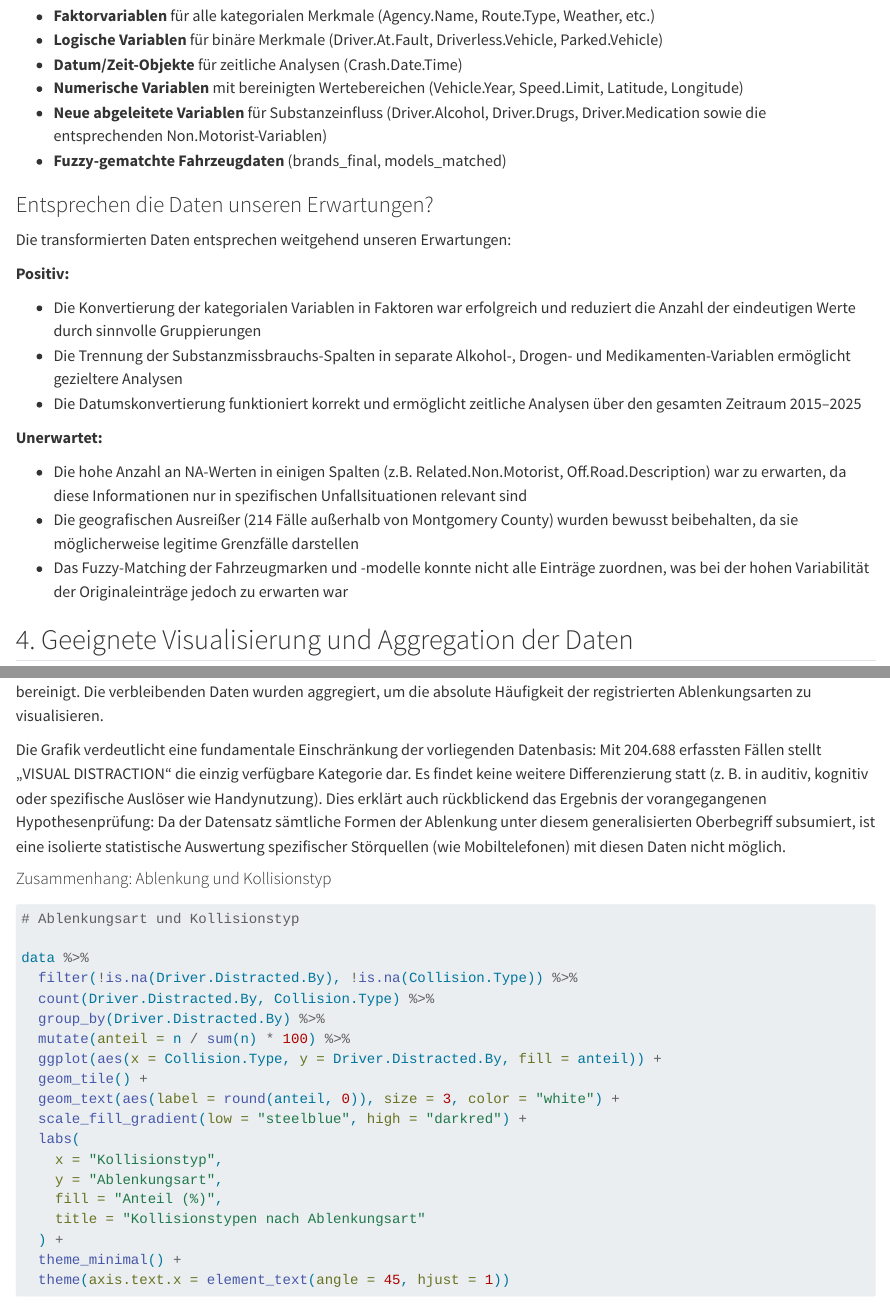
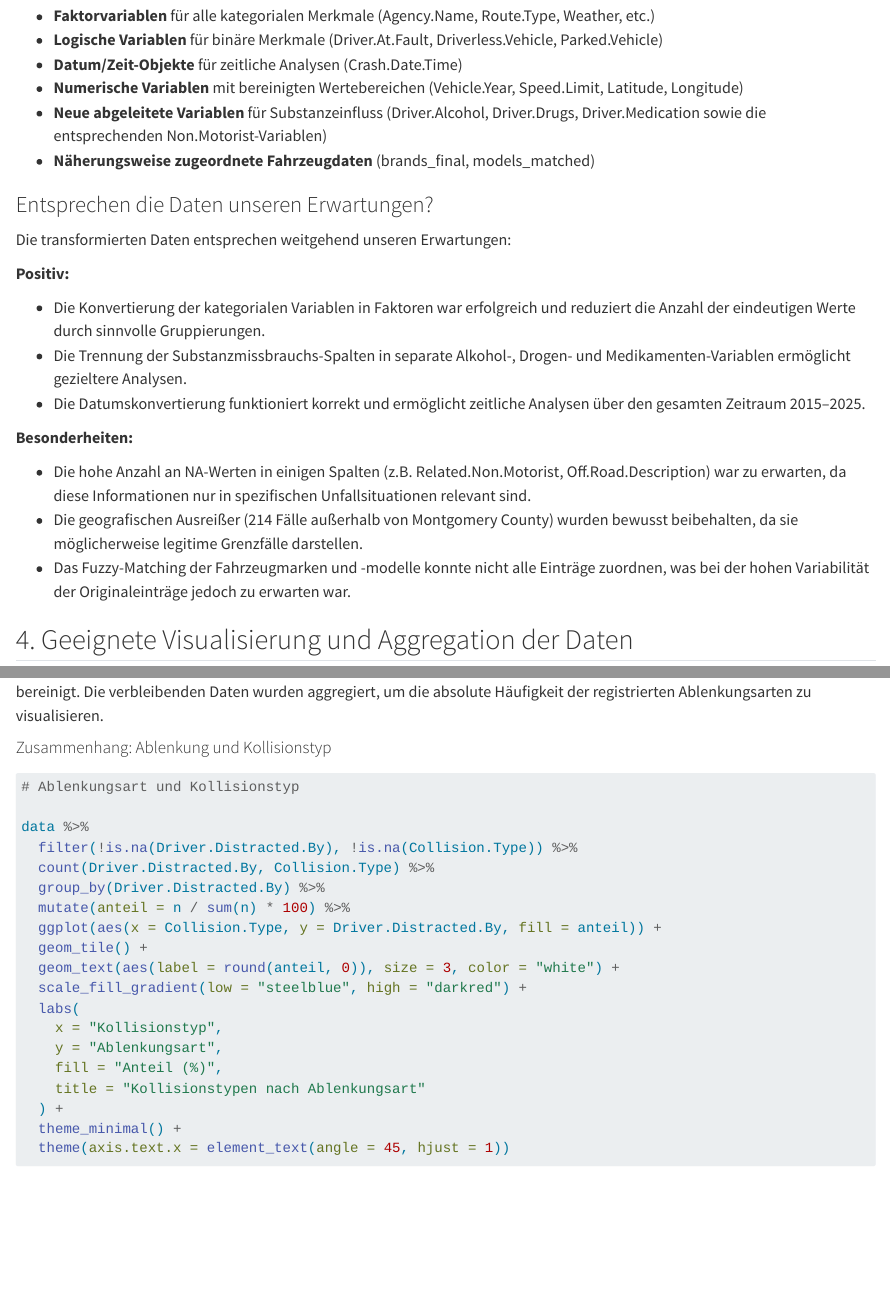
Before and after one commit to oliverlcs/Data-Analysis-in-R, a Quarto document (Crashs/analysis.qmd): the page in a window 1100 px wide, from 14450 px down, and a second part further down, joined at a grey line. Rendered offline with R 4.5, knitr and Pandoc in place of Quarto, with nearby package versions; some code elsewhere in the file could not run offline; long lines of code are wrapped.

Commit message:
kleine Änderungen

```diff
--- a/Crashs/analysis.qmd
+++ b/Crashs/analysis.qmd
@@ -802,7 +802,7 @@ Der bereinigte Datensatz enthält nun:
 - **Datum/Zeit-Objekte** für zeitliche Analysen (Crash.Date.Time)
 - **Numerische Variablen** mit bereinigten Wertebereichen (Vehicle.Year, Speed.Limit, Latitude, Longitude)
 - **Neue abgeleitete Variablen** für Substanzeinfluss (Driver.Alcohol, Driver.Drugs, Driver.Medication sowie die entsprechenden Non.Motorist-Variablen)
-- **Fuzzy-gematchte Fahrzeugdaten** (brands_final, models_matched)
+- **Näherungsweise zugeordnete Fahrzeugdaten** (brands_final, models_matched)
 
 ### Entsprechen die Daten unseren Erwartungen?
 
@@ -810,15 +810,15 @@ Die transformierten Daten entsprechen weitgehend unseren Erwartungen:
 
 **Positiv:**
 
-- Die Konvertierung der kategorialen Variablen in Faktoren war erfolgreich und reduziert die Anzahl der eindeutigen Werte durch sinnvolle Gruppierungen
-- Die Trennung der Substanzmissbrauchs-Spalten in separate Alkohol-, Drogen- und Medikamenten-Variablen ermöglicht gezieltere Analysen
-- Die Datumskonvertierung funktioniert korrekt und ermöglicht zeitliche Analysen über den gesamten Zeitraum 2015–2025
-
-**Unerwartet:**
-
-- Die hohe Anzahl an NA-Werten in einigen Spalten (z.B. Related.Non.Motorist, Off.Road.Description) war zu erwarten, da diese Informationen nur in spezifischen Unfallsituationen relevant sind
-- Die geografischen Ausreißer (214 Fälle außerhalb von Montgomery County) wurden bewusst beibehalten, da sie möglicherweise legitime Grenzfälle darstellen
-- Das Fuzzy-Matching der Fahrzeugmarken und -modelle konnte nicht alle Einträge zuordnen, was bei der hohen Variabilität der Originaleinträge jedoch zu erwarten war
+- Die Konvertierung der kategorialen Variablen in Faktoren war erfolgreich und reduziert die Anzahl der eindeutigen Werte durch sinnvolle Gruppierungen.
+- Die Trennung der Substanzmissbrauchs-Spalten in separate Alkohol-, Drogen- und Medikamenten-Variablen ermöglicht gezieltere Analysen.
+- Die Datumskonvertierung funktioniert korrekt und ermöglicht zeitliche Analysen über den gesamten Zeitraum 2015–2025.
+
+**Besonderheiten:**
+
+- Die hohe Anzahl an NA-Werten in einigen Spalten (z.B. Related.Non.Motorist, Off.Road.Description) war zu erwarten, da diese Informationen nur in spezifischen Unfallsituationen relevant sind.
+- Die geografischen Ausreißer (214 Fälle außerhalb von Montgomery County) wurden bewusst beibehalten, da sie möglicherweise legitime Grenzfälle darstellen.
+- Das Fuzzy-Matching der Fahrzeugmarken und -modelle konnte nicht alle Einträge zuordnen, was bei der hohen Variabilität der Originaleinträge jedoch zu erwarten war.
 
 ## 4. Geeignete Visualisierung und Aggregation der Daten
 
@@ -1451,7 +1451,6 @@ distraction_counts %>%
 
 Zur Analyse der Ablenkungsursachen wurden zunächst Datensätze mit fehlenden Angaben in der Variable Driver.Distracted.By bereinigt. Die verbleibenden Daten wurden aggregiert, um die absolute Häufigkeit der registrierten Ablenkungsarten zu visualisieren.
 
-Die Grafik verdeutlicht eine fundamentale Einschränkung der vorliegenden Datenbasis: Mit 204.688 erfassten Fällen stellt „VISUAL DISTRACTION“ die einzig verfügbare Kategorie dar. Es findet keine weitere Differenzierung statt (z. B. in auditiv, kognitiv oder spezifische Auslöser wie Handynutzung). Dies erklärt auch rückblickend das Ergebnis der vorangegangenen Hypothesenprüfung: Da der Datensatz sämtliche Formen der Ablenkung unter diesem generalisierten Oberbegriff subsumiert, ist eine isolierte statistische Auswertung spezifischer Störquellen (wie Mobiltelefonen) mit diesen Daten nicht möglich.
 
 #### Zusammenhang: Ablenkung und Kollisionstyp
 
```
Also changed, not shown: Crashs/analysis.qmd (8 more changed lines).
